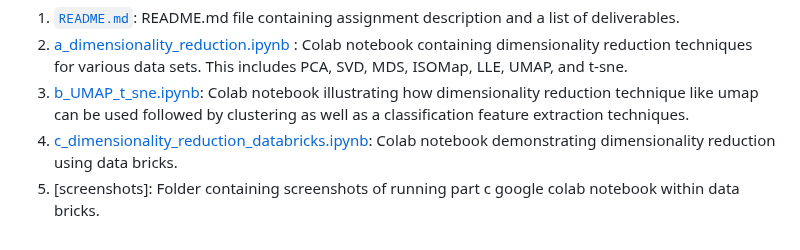
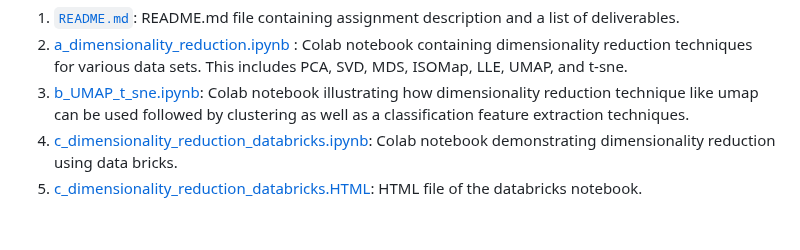
Before and after one commit to schumbar/SJSU_CMPE255, a Markdown page: assignment_07/README.md, the part around the change. Drawn GitHub-style.

```diff
--- a/assignment_07/README.md
+++ b/assignment_07/README.md
@@ -41,4 +41,4 @@ Please see below for the list of project deliverables for this assignment. Pleas
 2. [a_dimensionality_reduction.ipynb](https://github.com/schumbar/SJSU_CMPE255/blob/main/assignment_07/a_dimensionality_reduction.ipynb) : Colab notebook containing dimensionality reduction techniques for various data sets. This includes PCA, SVD, MDS, ISOMap, LLE, UMAP, and t-sne.
 3. [b_UMAP_t_sne.ipynb](https://github.com/schumbar/SJSU_CMPE255/blob/main/assignment_07/b_UMAP_t_sne.ipynb): Colab notebook illustrating how dimensionality reduction technique like umap can be used followed by clustering as well as a classification feature extraction techniques.
 4. [c_dimensionality_reduction_databricks.ipynb](https://github.com/schumbar/SJSU_CMPE255/blob/main/assignment_07/c_dimensionality_reduction_data_bricks.ipynb): Colab notebook demonstrating dimensionality reduction using data bricks.
-5. [screenshots]: Folder containing screenshots of running part c google colab notebook within data bricks.
+5. [c_dimensionality_reduction_databricks.HTML](https://databricks-prod-cloudfront.cloud.databricks.com/public/4027ec902e239c93eaaa8714f173bcfc/1204177341991146/144754948023812/551024584251678/latest.html): HTML file of the databricks notebook.
```
